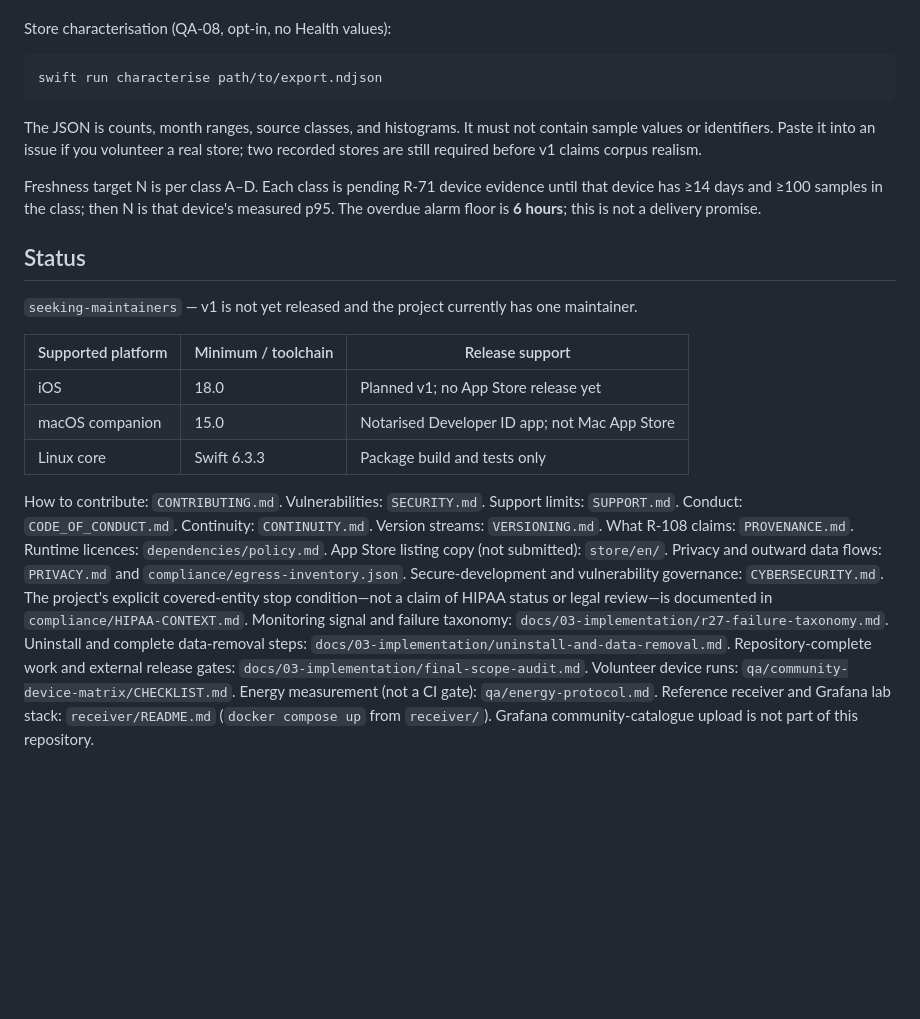
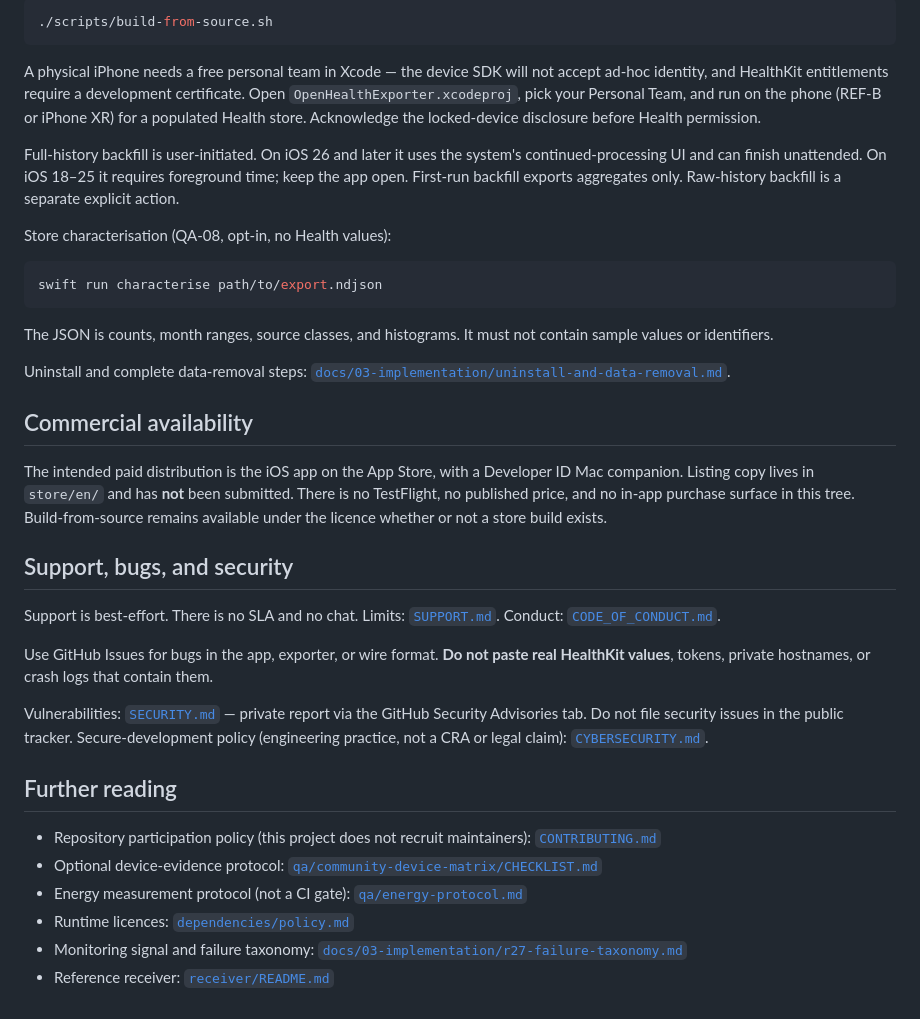
Before and after one commit to colinedwardwood/open-health-export, a Markdown page: README.md, the part around one of its changes. Rendered like a GitHub page; blank space fills up the shorter version.

Commit message:
Rewrite README for product-first onboarding
Signed-off-by: colinedwardwood <woodce@gmail.com>

````diff
--- a/README.md
+++ b/README.md
@@ -107,41 +210,61 @@ filter **Only types with data** is on by default.
+```sh
+./scripts/build-from-source.sh
+```
+
+A physical iPhone needs a free personal team in Xcode — the device SDK will not
+accept ad-hoc identity, and HealthKit entitlements require a development
+certificate. Open `OpenHealthExporter.xcodeproj`, pick your Personal Team, and
+run on the phone (REF-B or iPhone XR) for a populated Health store. Acknowledge
+the locked-device disclosure before Health permission.
+
+Full-history backfill is user-initiated. On iOS 26 and later it uses the
+system's continued-processing UI and can finish unattended. On iOS 18–25 it
+requires foreground time; keep the app open. First-run backfill exports
+aggregates only. Raw-history backfill is a separate explicit action.
 
 Store characterisation (QA-08, opt-in, no Health values):
 
-```
+```sh
 swift run characterise path/to/export.ndjson
 ```
 
-The JSON is counts, month ranges, source classes, and histograms. It must not contain sample
-values or identifiers. Paste it into an issue if you volunteer a real store; two recorded
-stores are still required before v1 claims corpus realism.
+The JSON is counts, month ranges, source classes, and histograms. It must not
+contain sample values or identifiers.
 
-Freshness target N is per class A–D. Each class is pending R-71 device evidence until that
-device has ≥14 days and ≥100 samples in the class; then N is that device's measured p95.
-The overdue alarm floor is **6 hours**; this is not a delivery promise.
+Uninstall and complete data-removal steps:
+[`docs/03-implementation/uninstall-and-data-removal.md`](docs/03-implementation/uninstall-and-data-removal.md).
 
-## Status
+## Commercial availability
 
-`seeking-maintainers` — v1 is not yet released and the project currently has one maintainer.
-<!-- maintenance-status: seeking-maintainers -->
+The intended paid distribution is the iOS app on the App Store, with a Developer
+ID Mac companion. Listing copy lives in `store/en/` and has **not** been
+submitted. There is no TestFlight, no published price, and no in-app purchase
+surface in this tree. Build-from-source remains available under the licence
+whether or not a store build exists.
 
-| Supported platform | Minimum / toolchain | Release support |
-|---|---|---|
-| iOS | 18.0 | Planned v1; no App Store release yet |
-| macOS companion | 15.0 | Notarised Developer ID app; not Mac App Store |
-| Linux core | Swift 6.3.3 | Package build and tests only |
+## Support, bugs, and security
 
-How to contribute: `CONTRIBUTING.md`. Vulnerabilities: `SECURITY.md`. Support limits:
-`SUPPORT.md`. Conduct: `CODE_OF_CONDUCT.md`. Continuity: `CONTINUITY.md`.
-Version streams: `VERSIONING.md`. What R-108 claims: `PROVENANCE.md`. Runtime licences:
-`dependencies/policy.md`. App Store listing copy (not submitted): `store/en/`.
-Privacy and outward data flows: `PRIVACY.md` and `compliance/egress-inventory.json`.
-Secure-development and vulnerability governance: `CYBERSECURITY.md`. The project's explicit
-covered-entity stop condition—not a claim of HIPAA status or legal review—is documented in
-`compliance/HIPAA-CONTEXT.md`.
-Monitoring signal and failure taxonomy: `docs/03-implementation/r27-failure-taxonomy.md`.
-Uninstall and complete data-removal steps: `docs/03-implementation/uninstall-and-data-removal.md`.
-Repository-complete work and external release gates: `docs/03-implementation/final-scope-audit.md`.
-Volunteer device runs: `qa/community-device-matrix/CHECKLIST.md`. Energy measurement
-(not a CI gate): `qa/energy-protocol.md`.
-Reference receiver and Grafana lab stack: `receiver/README.md` (`docker compose up` from
-`receiver/`). Grafana community-catalogue upload is not part of this repository.
+Support is best-effort. There is no SLA and no chat. Limits:
+[`SUPPORT.md`](SUPPORT.md). Conduct: [`CODE_OF_CONDUCT.md`](CODE_OF_CONDUCT.md).
+
+Use GitHub Issues for bugs in the app, exporter, or wire format. **Do not paste
+real HealthKit values**, tokens, private hostnames, or crash logs that contain
+them.
+
+Vulnerabilities: [`SECURITY.md`](SECURITY.md) — private report via the GitHub
+Security Advisories tab. Do not file security issues in the public tracker.
+Secure-development policy (engineering practice, not a CRA or legal claim):
+[`CYBERSECURITY.md`](CYBERSECURITY.md).
+
+## Further reading
+
+- Repository participation policy (this project does not recruit maintainers):
+  [`CONTRIBUTING.md`](CONTRIBUTING.md)
+- Optional device-evidence protocol:
+  [`qa/community-device-matrix/CHECKLIST.md`](qa/community-device-matrix/CHECKLIST.md)
+- Energy measurement protocol (not a CI gate):
+  [`qa/energy-protocol.md`](qa/energy-protocol.md)
+- Runtime licences: [`dependencies/policy.md`](dependencies/policy.md)
+- Monitoring signal and failure taxonomy:
+  [`docs/03-implementation/r27-failure-taxonomy.md`](docs/03-implementation/r27-failure-taxonomy.md)
+- Reference receiver: [`receiver/README.md`](receiver/README.md)
````
Also changed, not shown: other parts of README.md (+178 -75 lines).
